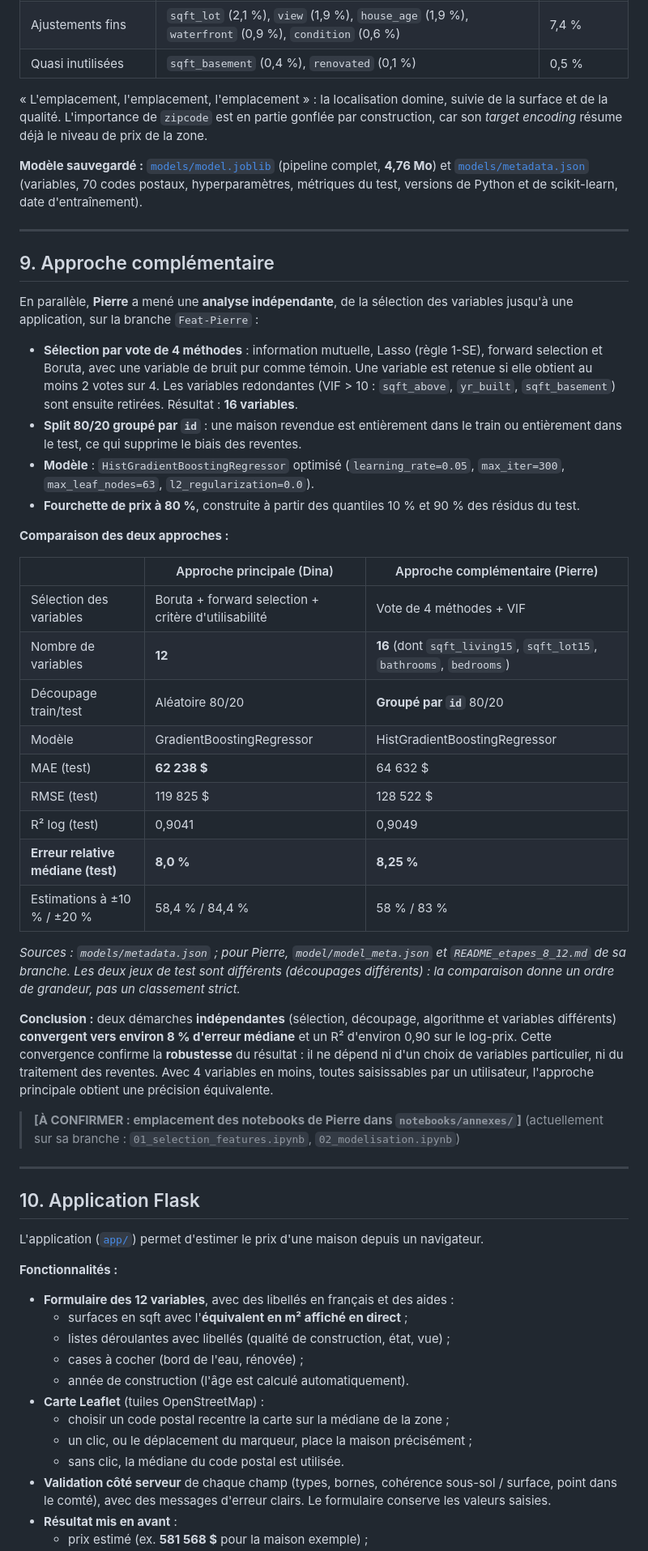
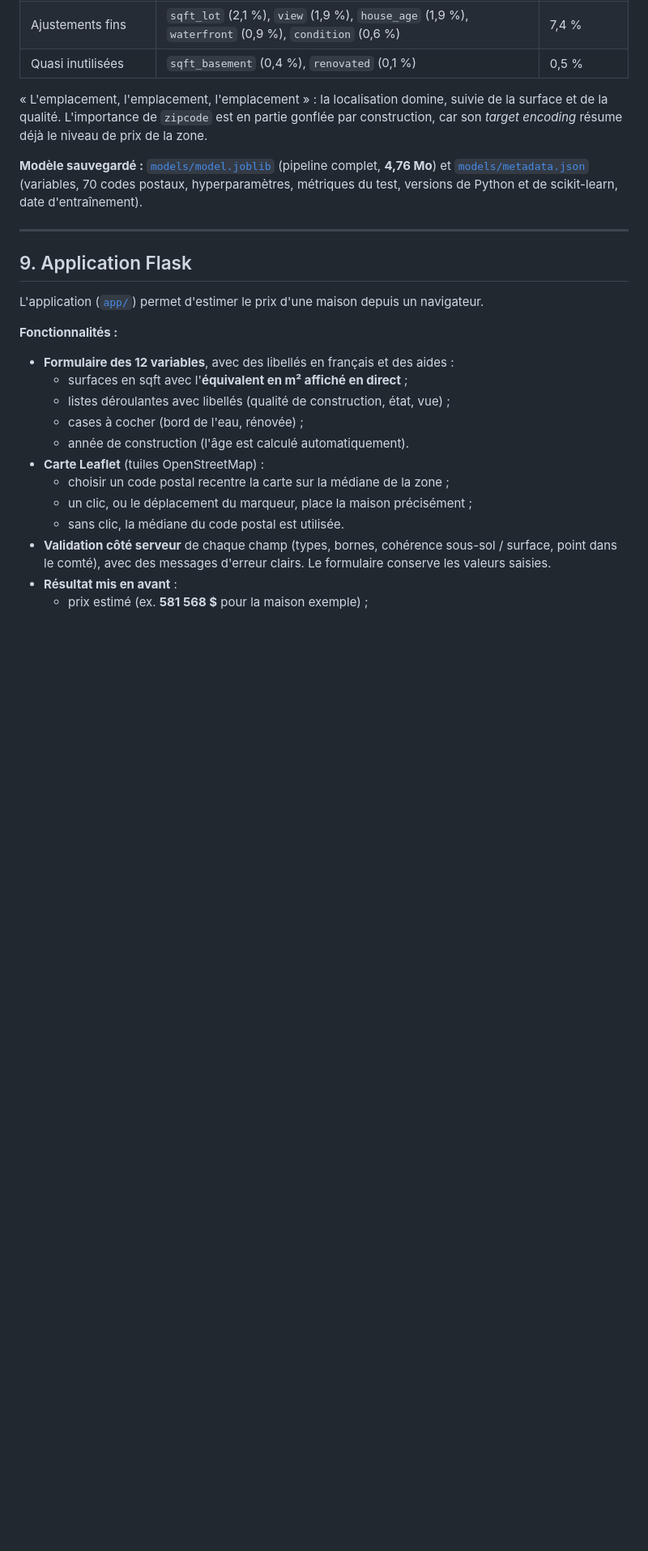
Before and after one commit to dina-yahiaoui/apartment-hunter, a Markdown page: README.md, the part around one of its changes. Shown at 81% size. Drawn GitHub-style; blank space fills up the shorter version.

Commit message:
README : version finale

```diff
--- a/README.md
+++ b/README.md
@@ -357,37 +346,7 @@ Le modèle optimisé bat la RandomForest de **8,5 %** en MAE et de **13 %** en R
 
 ---
 
-## 9. Approche complémentaire
-
-En parallèle, **Pierre** a mené une **analyse indépendante**, de la sélection des variables jusqu'à une application, sur la branche `Feat-Pierre` :
-- **Sélection par vote de 4 méthodes** : information mutuelle, Lasso (règle 1-SE), forward selection et Boruta, avec une variable de bruit pur comme témoin. Une variable est retenue si elle obtient au moins 2 votes sur 4. Les variables redondantes (VIF > 10 : `sqft_above`, `yr_built`, `sqft_basement`) sont ensuite retirées. Résultat : **16 variables**.
-- **Split 80/20 groupé par `id`** : une maison revendue est entièrement dans le train ou entièrement dans le test, ce qui supprime le biais des reventes.
-- **Modèle** : `HistGradientBoostingRegressor` optimisé (`learning_rate=0.05`, `max_iter=300`, `max_leaf_nodes=63`, `l2_regularization=0.0`).
-- **Fourchette de prix à 80 %**, construite à partir des quantiles 10 % et 90 % des résidus du test.
-
-**Comparaison des deux approches :**
-
-| | Approche principale (Dina) | Approche complémentaire (Pierre) |
-|---|---|---|
-| Sélection des variables | Boruta + forward selection + critère d'utilisabilité | Vote de 4 méthodes + VIF |
-| Nombre de variables | **12** | **16** (dont `sqft_living15`, `sqft_lot15`, `bathrooms`, `bedrooms`) |
-| Découpage train/test | Aléatoire 80/20 | **Groupé par `id`** 80/20 |
-| Modèle | GradientBoostingRegressor | HistGradientBoostingRegressor |
-| MAE (test) | **62 238 $** | 64 632 $ |
-| RMSE (test) | 119 825 $ | 128 522 $ |
-| R² log (test) | 0,9041 | 0,9049 |
-| **Erreur relative médiane (test)** | **8,0 %** | **8,25 %** |
-| Estimations à ±10 % / ±20 % | 58,4 % / 84,4 % | 58 % / 83 % |
-
-*Sources : `models/metadata.json` ; pour Pierre, `model/model_meta.json` et `README_etapes_8_12.md` de sa branche. Les deux jeux de test sont différents (découpages différents) : la comparaison donne un ordre de grandeur, pas un classement strict.*
-
-**Conclusion :** deux démarches **indépendantes** (sélection, découpage, algorithme et variables différents) **convergent vers environ 8 % d'erreur médiane** et un R² d'environ 0,90 sur le log-prix. Cette convergence confirme la **robustesse** du résultat : il ne dépend ni d'un choix de variables particulier, ni du traitement des reventes. Avec 4 variables en moins, toutes saisissables par un utilisateur, l'approche principale obtient une précision équivalente.
-
-> **[À CONFIRMER : emplacement des notebooks de Pierre dans `notebooks/annexes/`]** (actuellement sur sa branche : `01_selection_features.ipynb`, `02_modelisation.ipynb`)
-
----
-
-## 10. Application Flask
+## 9. Application Flask
 
 L'application ([`app/`](app/)) permet d'estimer le prix d'une maison depuis un navigateur.
 
```
Also changed, not shown: other parts of README.md (+23 -37 lines).
